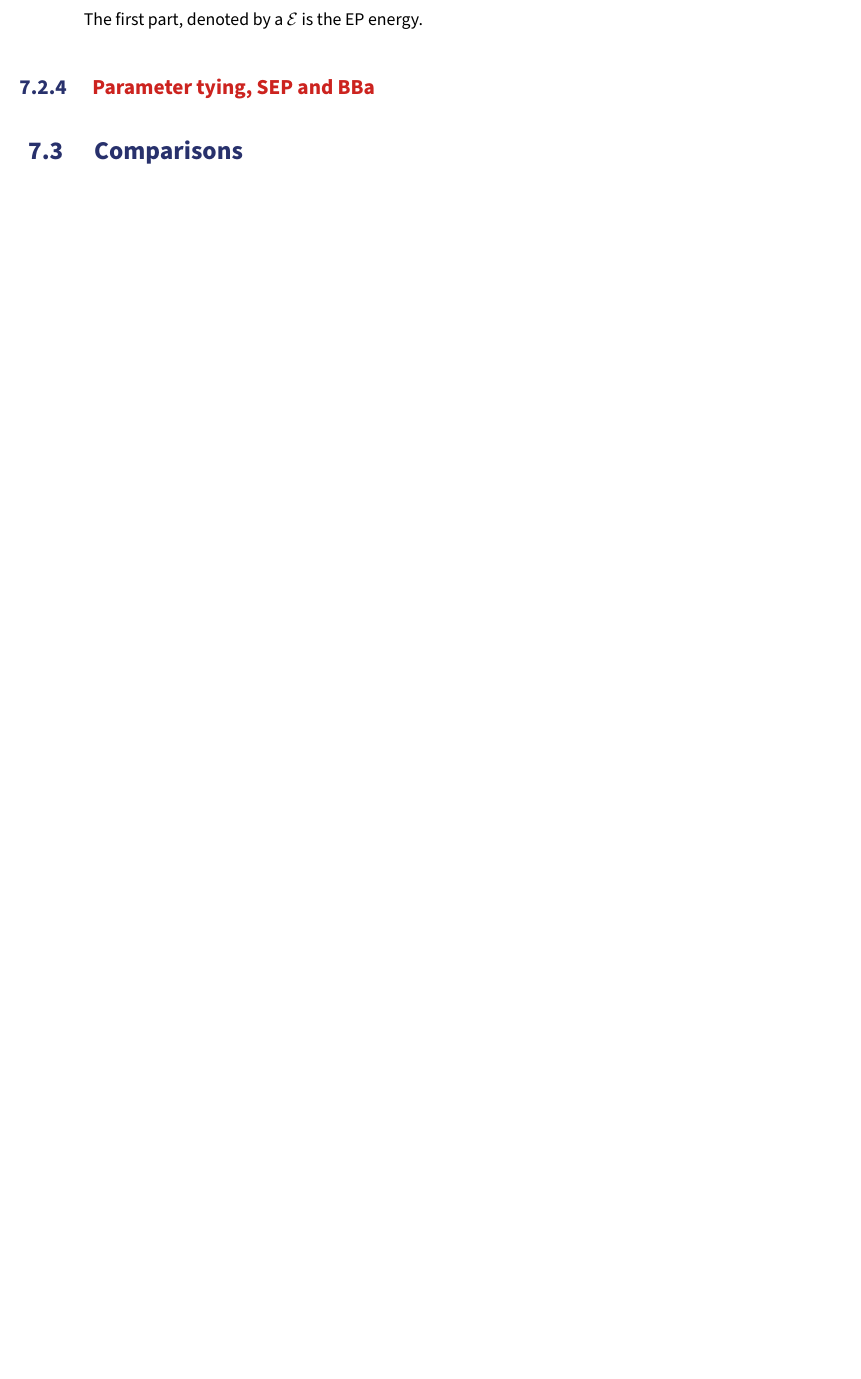
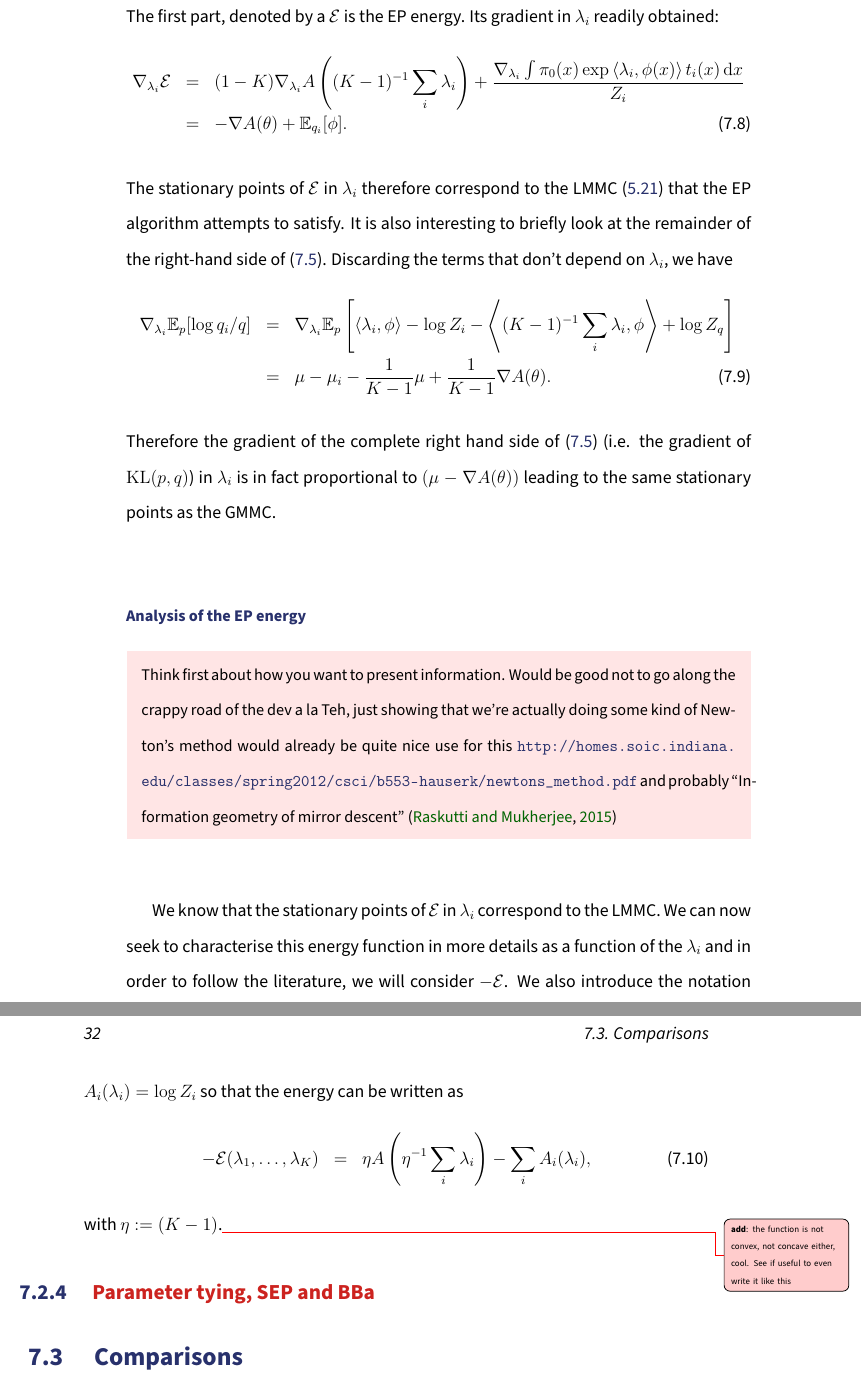
Before and after one commit to tlienart/thox, a LaTeX thesis (thesis.tex, which reads parts/snep.tex): part of page 35 of 40 before the commit and two parts of pages 36 and 37 of 40 after it, the two joined at a grey line, cut so that both start at the same text, the shorter picture padded with empty space. Compiled offline with pdfLaTeX.

Commit message:
adding energy stuff + more EP

```diff
--- a/parts/snep.tex
+++ b/parts/snep.tex
@@ -101,6 +102,30 @@ Using this in \eqref{eq:decomposeKL} leads to
 }
 %
-The first part, denoted by a $\mathcal E$ is the EP energy.
+The first part, denoted by a $\mathcal E$ is the EP energy. Its gradient in $\lambda_i$ readily obtained:
+%
+\eqa{
+	\nabla_{\lambda_i}\mathcal E &=& (1-K)\nabla_{\lambda_i}A\pat{(K-1)\inv \sum_i\lambda_i} + {\nabla_{\lambda_i}\int \pi_0(x)\exp\scal{\lambda_i,\phi(x)}t_i(x)\dx\over Z_i} \nn\\
+	&=& -\nabla A(\theta) + \E_{q_i}[\phi].
+}
+%
+The stationary points of $\mathcal E$ in $\lambda_i$ therefore correspond to the LMMC \eqref{eq:LMMC} that the EP algorithm attempts to satisfy.
+It is also interesting to briefly look at the remainder of the right-hand side of \eqref{eq:decomposeKL}. Discarding the terms that don't depend on $\lambda_i$, we have
+%
+\eqa{
+	\nabla_{\lambda_i}\E_p[\log q_i/q] &=& \nabla_{\lambda_i}\E_p\pac{\scal{\lambda_i,\phi}-\log Z_i  - \scal{(K-1)\inv\sum_i\lambda_i,\phi}+ \log Z_q}\nn\\
+	&=& \mu-\mu_i-{1\over K-1}\mu + {1\over K-1}\nabla A(\theta).
+}
+%
+Therefore the gradient of the complete right hand side of \eqref{eq:decomposeKL} (i.e. the gradient of $\KL{p,q}$) in $\lambda_i$ is in fact proportional to $(\mu-\nabla A(\theta))$ leading to the same stationary points as the GMMC.
+%
+%%%%%%%%%%%%%%%%%%%%%%%%%%%%%%%%%%%%%%%%%%
+\subsubsection*{Analysis of the EP energy}
+\todofr{Think first about how you want to present information. Would be good not to go along the crappy road of the dev a la Teh, just showing that we're actually doing some kind of Newton's method would already be quite nice use for this \url{http://homes.soic.indiana.edu/classes/spring2012/csci/b553-hauserk/newtons_method.pdf} and probably ``Information geometry of mirror descent'' \citep{raskutti15}}
+
+
+We know that the stationary points of $\mathcal E$ in $\lambda_i$ correspond to the LMMC. We can now seek to characterise this energy function in more details as a function of the $\lambda_i$ and in order to follow the literature, we will consider $-\mathcal E$. We also introduce the notation $A_i(\lambda_i) = \log Z_i$ so that the energy can be written as
+\eqa{-\mathcal E(\lambda_1,\dots,\lambda_K) &=& \eta A\left(\eta\inv \sum_i\lambda_i\right) - \sum_i A_i(\lambda_i),}
+with $\eta:=(K-1)$.\add{the function is not convex, not concave either, cool. See if useful to even write it like this}
 
 \subsection{\dred{Parameter tying, SEP and BBa}}
 
```
Also changed, not shown: parts/bg_messpass.tex (+1 -0 lines), parts/bgadfep.tex (+1 -1 lines), texReferences.bib (+7 -0 lines), parts/snep.tex (11 more changed lines).
